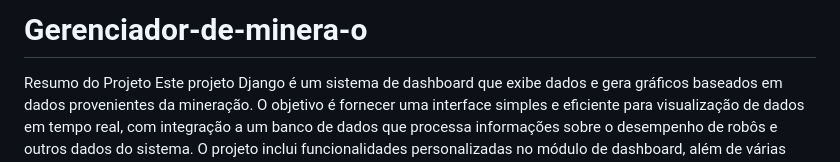
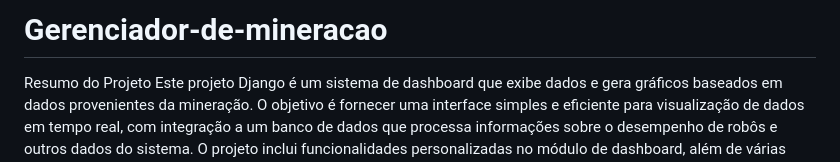
Before and after one commit to PEDR0-MEDEIR0S/Gerenciador-de-minera-o, a Markdown page: README.md, the part around the change. GitHub-like rendering.

```diff
--- a/README.md
+++ b/README.md
@@ -1,4 +1,4 @@
-# Gerenciador-de-minera-o
+# Gerenciador-de-mineracao
 Resumo do Projeto
     Este projeto Django é um sistema de dashboard que exibe dados e gera gráficos baseados
     em dados provenientes da mineração. O objetivo é fornecer uma interface simples e eficiente
```
